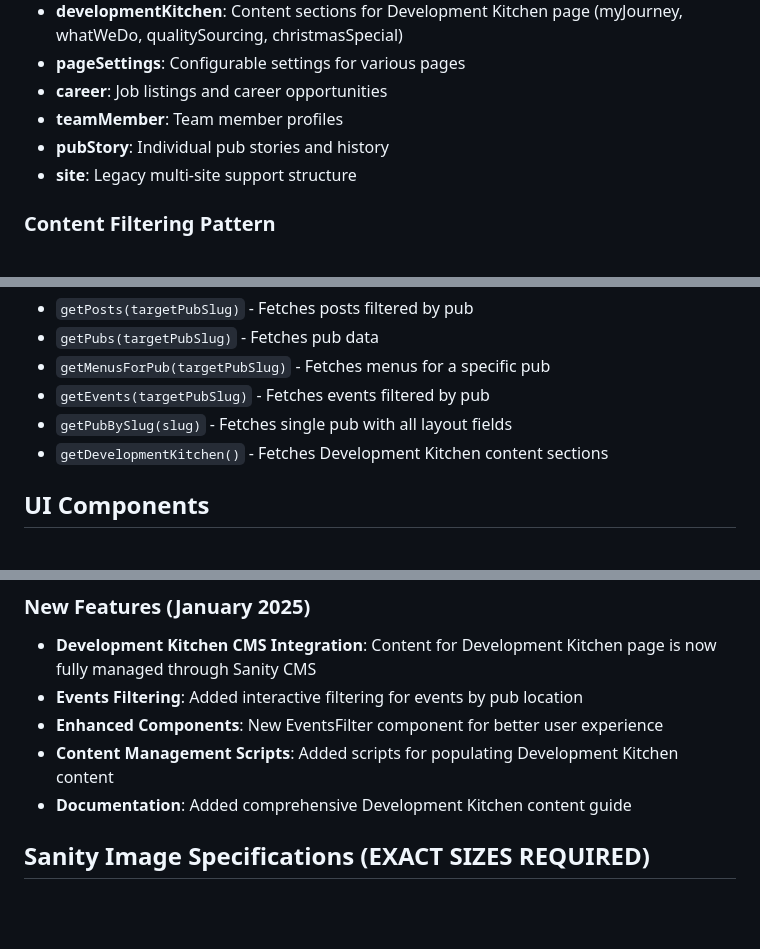
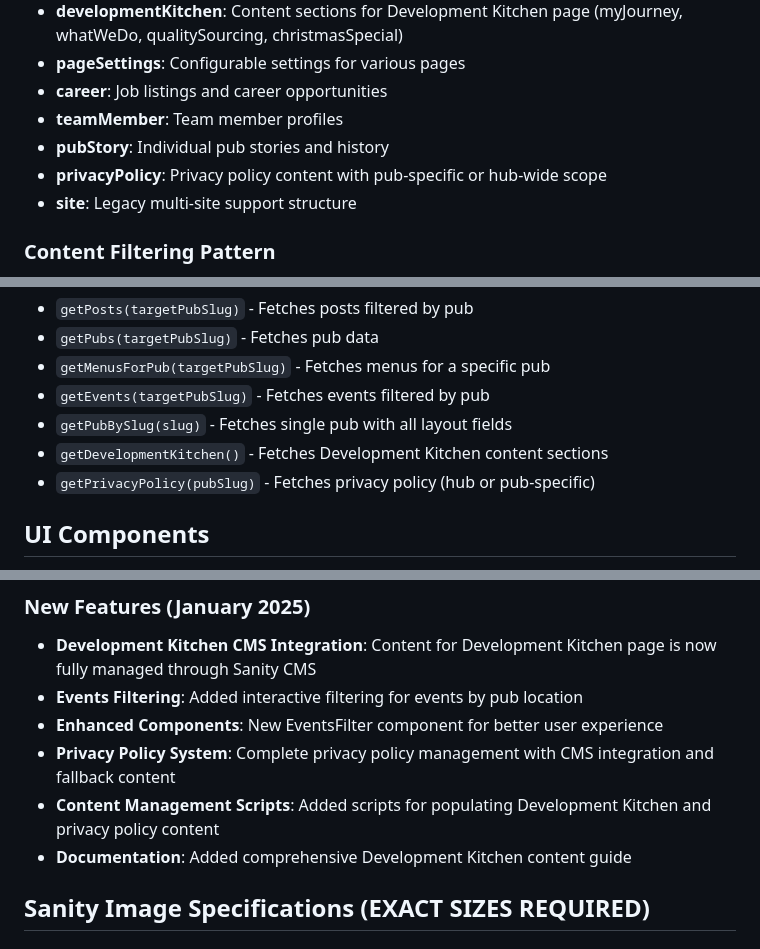
Before and after one commit to mattboostkit/WHPubs, a Markdown page: CLAUDE.md, 3 parts joined by grey strips. Drawn GitHub-style; blank space fills up the shorter version.

Commit message:
Update CLAUDE.md\n\nAuto-committed by Claude Code at 2025-08-05 15:21:11

```diff
--- a/CLAUDE.md
+++ b/CLAUDE.md
@@ -50,6 +50,7 @@ npm run create-sample-posts  # Create sample blog posts
 - **career**: Job listings and career opportunities
 - **teamMember**: Team member profiles
 - **pubStory**: Individual pub stories and history
+- **privacyPolicy**: Privacy policy content with pub-specific or hub-wide scope
 - **site**: Legacy multi-site support structure
 
 ### Content Filtering Pattern
@@ -68,6 +69,7 @@ The Sanity client is configured in `src/lib/sanity.js` with helper functions for
 - `getEvents(targetPubSlug)` - Fetches events filtered by pub
 - `getPubBySlug(slug)` - Fetches single pub with all layout fields
 - `getDevelopmentKitchen()` - Fetches Development Kitchen content sections
+- `getPrivacyPolicy(pubSlug)` - Fetches privacy policy (hub or pub-specific)
 
 ## UI Components
 The project uses shadcn/ui components with a customized black (#1A1A1A) and gold (#B79C64) color scheme. All components are in `src/components/ui/` and use Tailwind CSS with the following custom theme variables:
@@ -120,7 +122,8 @@ Configured for Netlify deployment with:
 - **Development Kitchen CMS Integration**: Content for Development Kitchen page is now fully managed through Sanity CMS
 - **Events Filtering**: Added interactive filtering for events by pub location
 - **Enhanced Components**: New EventsFilter component for better user experience
-- **Content Management Scripts**: Added scripts for populating Development Kitchen content
+- **Privacy Policy System**: Complete privacy policy management with CMS integration and fallback content
+- **Content Management Scripts**: Added scripts for populating Development Kitchen and privacy policy content
 - **Documentation**: Added comprehensive Development Kitchen content guide
 
 ## Sanity Image Specifications (EXACT SIZES REQUIRED)
```
